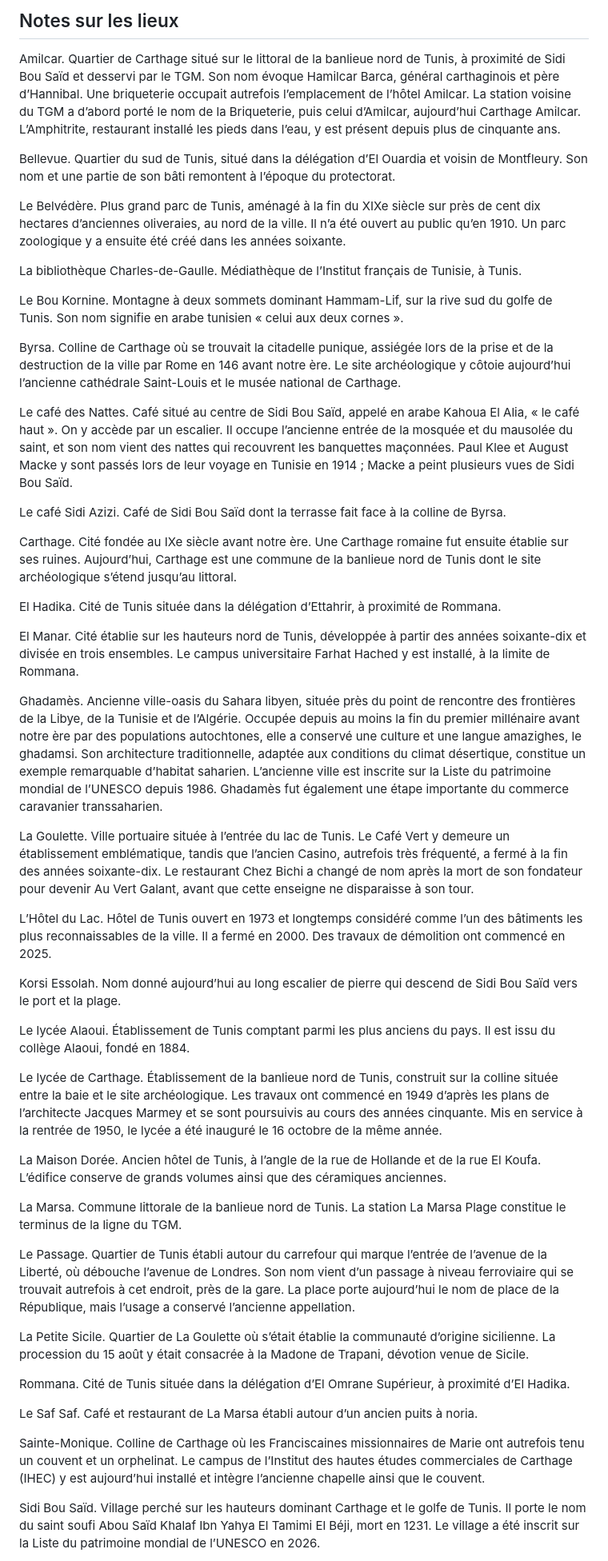
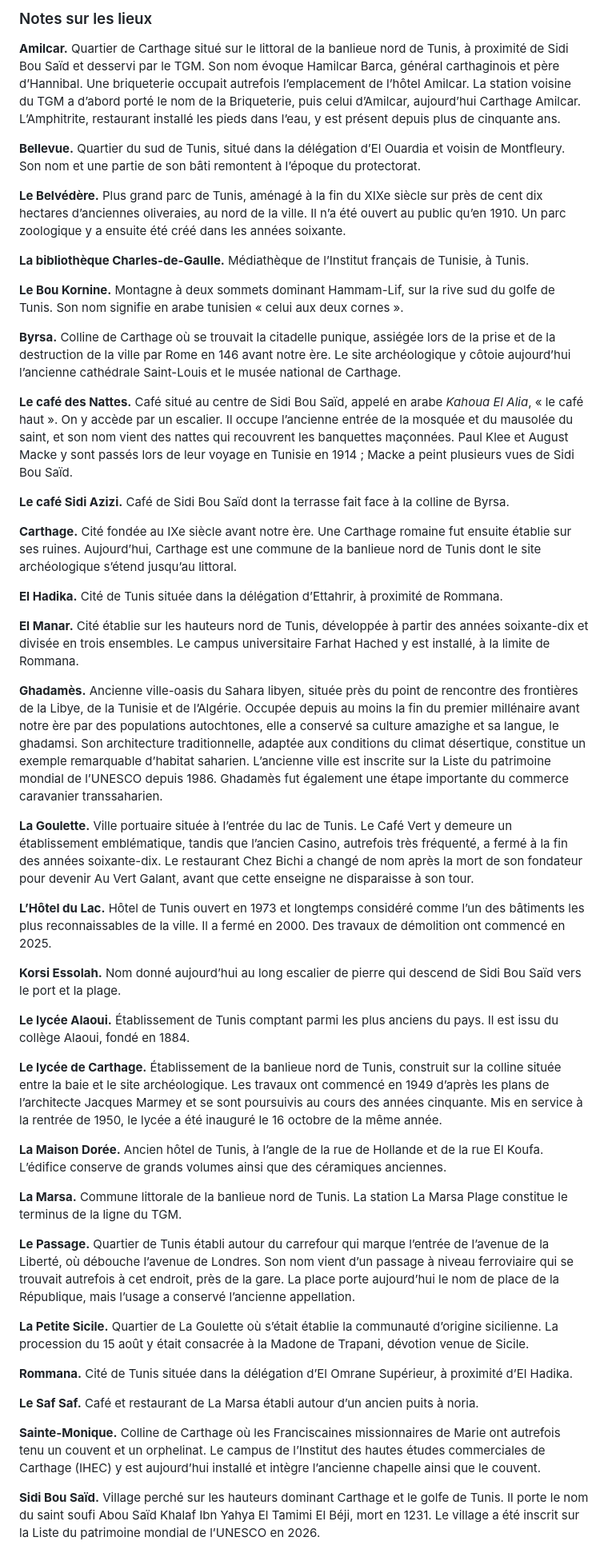
Before and after one commit to batihoum-echos/manuscrit-lecture, a Markdown page: content/manuscrit.md, the part around one of its changes. Shown at 80% size. GitHub-like rendering.

```diff
--- a/content/manuscrit.md
+++ b/content/manuscrit.md
@@ -742,53 +772,53 @@ Variantes : en Tunisie, mélange de légumes coupés et conservés au vinaigre
 
-## Notes sur les lieux
+### Notes sur les lieux
 
-Amilcar. Quartier de Carthage situé sur le littoral de la banlieue nord de Tunis, à proximité de Sidi Bou Saïd et desservi par le TGM. Son nom évoque Hamilcar Barca, général carthaginois et père d’Hannibal. Une briqueterie occupait autrefois l’emplacement de l’hôtel Amilcar. La station voisine du TGM a d’abord porté le nom de la Briqueterie, puis celui d’Amilcar, aujourd’hui Carthage Amilcar. L’Amphitrite, restaurant installé les pieds dans l’eau, y est présent depuis plus de cinquante ans.
+**Amilcar.** Quartier de Carthage situé sur le littoral de la banlieue nord de Tunis, à proximité de Sidi Bou Saïd et desservi par le TGM. Son nom évoque Hamilcar Barca, général carthaginois et père d’Hannibal. Une briqueterie occupait autrefois l’emplacement de l’hôtel Amilcar. La station voisine du TGM a d’abord porté le nom de la Briqueterie, puis celui d’Amilcar, aujourd’hui Carthage Amilcar. L’Amphitrite, restaurant installé les pieds dans l’eau, y est présent depuis plus de cinquante ans.
 
-Bellevue. Quartier du sud de Tunis, situé dans la délégation d’El Ouardia et voisin de Montfleury. Son nom et une partie de son bâti remontent à l’époque du protectorat.
+**Bellevue.** Quartier du sud de Tunis, situé dans la délégation d’El Ouardia et voisin de Montfleury. Son nom et une partie de son bâti remontent à l’époque du protectorat.
 
-Le Belvédère. Plus grand parc de Tunis, aménagé à la fin du XIXe siècle sur près de cent dix hectares d’anciennes oliveraies, au nord de la ville. Il n’a été ouvert au public qu’en 1910. Un parc zoologique y a ensuite été créé dans les années soixante.
+**Le Belvédère.** Plus grand parc de Tunis, aménagé à la fin du XIXe siècle sur près de cent dix hectares d’anciennes oliveraies, au nord de la ville. Il n’a été ouvert au public qu’en 1910. Un parc zoologique y a ensuite été créé dans les années soixante.
 
-La bibliothèque Charles-de-Gaulle. Médiathèque de l’Institut français de Tunisie, à Tunis.
+**La bibliothèque Charles-de-Gaulle.** Médiathèque de l’Institut français de Tunisie, à Tunis.
 
-Le Bou Kornine. Montagne à deux sommets dominant Hammam-Lif, sur la rive sud du golfe de Tunis. Son nom signifie en arabe tunisien « celui aux deux cornes ».
+**Le Bou Kornine.** Montagne à deux sommets dominant Hammam-Lif, sur la rive sud du golfe de Tunis. Son nom signifie en arabe tunisien « celui aux deux cornes ».
 
-Byrsa. Colline de Carthage où se trouvait la citadelle punique, assiégée lors de la prise et de la destruction de la ville par Rome en 146 avant notre ère. Le site archéologique y côtoie aujourd’hui l’ancienne cathédrale Saint-Louis et le musée national de Carthage.
+**Byrsa.** Colline de Carthage où se trouvait la citadelle punique, assiégée lors de la prise et de la destruction de la ville par Rome en 146 avant notre ère. Le site archéologique y côtoie aujourd’hui l’ancienne cathédrale Saint-Louis et le musée national de Carthage.
 
-Le café des Nattes. Café situé au centre de Sidi Bou Saïd, appelé en arabe Kahoua El Alia, « le café haut ». On y accède par un escalier. Il occupe l’ancienne entrée de la mosquée et du mausolée du saint, et son nom vient des nattes qui recouvrent les banquettes maçonnées. Paul Klee et August Macke y sont passés lors de leur voyage en Tunisie en 1914 ; Macke a peint plusieurs vues de Sidi Bou Saïd.
+**Le café des Nattes.** Café situé au centre de Sidi Bou Saïd, appelé en arabe *Kahoua El Alia*, « le café haut ». On y accède par un escalier. Il occupe l’ancienne entrée de la mosquée et du mausolée du saint, et son nom vient des nattes qui recouvrent les banquettes maçonnées. Paul Klee et August Macke y sont passés lors de leur voyage en Tunisie en 1914 ; Macke a peint plusieurs vues de Sidi Bou Saïd.
 
-Le café Sidi Azizi. Café de Sidi Bou Saïd dont la terrasse fait face à la colline de Byrsa.
+**Le café Sidi Azizi.** Café de Sidi Bou Saïd dont la terrasse fait face à la colline de Byrsa.
 
-Carthage. Cité fondée au IXe siècle avant notre ère. Une Carthage romaine fut ensuite établie sur ses ruines. Aujourd’hui, Carthage est une commune de la banlieue nord de Tunis dont le site archéologique s’étend jusqu’au littoral.
+**Carthage.** Cité fondée au IXe siècle avant notre ère. Une Carthage romaine fut ensuite établie sur ses ruines. Aujourd’hui, Carthage est une commune de la banlieue nord de Tunis dont le site archéologique s’étend jusqu’au littoral.
 
-El Hadika. Cité de Tunis située dans la délégation d’Ettahrir, à proximité de Rommana.
+**El Hadika.** Cité de Tunis située dans la délégation d’Ettahrir, à proximité de Rommana.
 
-El Manar. Cité établie sur les hauteurs nord de Tunis, développée à partir des années soixante-dix et divisée en trois ensembles. Le campus universitaire Farhat Hached y est installé, à la limite de Rommana.
+**El Manar.** Cité établie sur les hauteurs nord de Tunis, développée à partir des années soixante-dix et divisée en trois ensembles. Le campus universitaire Farhat Hached y est installé, à la limite de Rommana.
 
-Ghadamès. Ancienne ville-oasis du Sahara libyen, située près du point de rencontre des frontières de la Libye, de la Tunisie et de l’Algérie. Occupée depuis au moins la fin du premier millénaire avant notre ère par des populations autochtones, elle a conservé une culture et une langue amazighes, le ghadamsi. Son architecture traditionnelle, adaptée aux conditions du climat désertique, constitue un exemple remarquable d’habitat saharien. L’ancienne ville est inscrite sur la Liste du patrimoine mondial de l’UNESCO depuis 1986. Ghadamès fut également une étape importante du commerce caravanier transsaharien.
+**Ghadamès.** Ancienne ville-oasis du Sahara libyen, située près du point de rencontre des frontières de la Libye, de la Tunisie et de l’Algérie. Occupée depuis au moins la fin du premier millénaire avant notre ère par des populations autochtones, elle a conservé sa culture amazighe et sa langue, le ghadamsi. Son architecture traditionnelle, adaptée aux conditions du climat désertique, constitue un exemple remarquable d’habitat saharien. L’ancienne ville est inscrite sur la Liste du patrimoine mondial de l’UNESCO depuis 1986. Ghadamès fut également une étape importante du commerce caravanier transsaharien.
 
-La Goulette. Ville portuaire située à l’entrée du lac de Tunis. Le Café Vert y demeure un établissement emblématique, tandis que l’ancien Casino, autrefois très fréquenté, a fermé à la fin des années soixante-dix. Le restaurant Chez Bichi a changé de nom après la mort de son fondateur pour devenir Au Vert Galant, avant que cette enseigne ne disparaisse à son tour.
+**La Goulette.** Ville portuaire située à l’entrée du lac de Tunis. Le Café Vert y demeure un établissement emblématique, tandis que l’ancien Casino, autrefois très fréquenté, a fermé à la fin des années soixante-dix. Le restaurant Chez Bichi a changé de nom après la mort de son fondateur pour devenir Au Vert Galant, avant que cette enseigne ne disparaisse à son tour.
 
-L’Hôtel du Lac. Hôtel de Tunis ouvert en 1973 et longtemps considéré comme l’un des bâtiments les plus reconnaissables de la ville. Il a fermé en 2000. Des travaux de démolition ont commencé en 2025.
+**L’Hôtel du Lac.** Hôtel de Tunis ouvert en 1973 et longtemps considéré comme l’un des bâtiments les plus reconnaissables de la ville. Il a fermé en 2000. Des travaux de démolition ont commencé en 2025.
 
-Korsi Essolah. Nom donné aujourd’hui au long escalier de pierre qui descend de Sidi Bou Saïd vers le port et la plage.
+**Korsi Essolah.** Nom donné aujourd’hui au long escalier de pierre qui descend de Sidi Bou Saïd vers le port et la plage.
 
-Le lycée Alaoui. Établissement de Tunis comptant parmi les plus anciens du pays. Il est issu du collège Alaoui, fondé en 1884.
+**Le lycée Alaoui.** Établissement de Tunis comptant parmi les plus anciens du pays. Il est issu du collège Alaoui, fondé en 1884.
 
-Le lycée de Carthage. Établissement de la banlieue nord de Tunis, construit sur la colline située entre la baie et le site archéologique. Les travaux ont commencé en 1949 d’après les plans de l’architecte Jacques Marmey et se sont poursuivis au cours des années cinquante. Mis en service à la rentrée de 1950, le lycée a été inauguré le 16 octobre de la même année.
+**Le lycée de Carthage.** Établissement de la banlieue nord de Tunis, construit sur la colline située entre la baie et le site archéologique. Les travaux ont commencé en 1949 d’après les plans de l’architecte Jacques Marmey et se sont poursuivis au cours des années cinquante. Mis en service à la rentrée de 1950, le lycée a été inauguré le 16 octobre de la même année.
 
-La Maison Dorée. Ancien hôtel de Tunis, à l’angle de la rue de Hollande et de la rue El Koufa. L’édifice conserve de grands volumes ainsi que des céramiques anciennes.
+**La Maison Dorée.** Ancien hôtel de Tunis, à l’angle de la rue de Hollande et de la rue El Koufa. L’édifice conserve de grands volumes ainsi que des céramiques anciennes.
 
-La Marsa. Commune littorale de la banlieue nord de Tunis. La station La Marsa Plage constitue le terminus de la ligne du TGM.
+**La Marsa.** Commune littorale de la banlieue nord de Tunis. La station La Marsa Plage constitue le terminus de la ligne du TGM.
 
-Le Passage. Quartier de Tunis établi autour du carrefour qui marque l’entrée de l’avenue de la Liberté, où débouche l’avenue de Londres. Son nom vient d’un passage à niveau ferroviaire qui se trouvait autrefois à cet endroit, près de la gare. La place porte aujourd’hui le nom de place de la République, mais l’usage a conservé l’ancienne appellation.
+**Le Passage.** Quartier de Tunis établi autour du carrefour qui marque l’entrée de l’avenue de la Liberté, où débouche l’avenue de Londres. Son nom vient d’un passage à niveau ferroviaire qui se trouvait autrefois à cet endroit, près de la gare. La place porte aujourd’hui le nom de place de la République, mais l’usage a conservé l’ancienne appellation.
 
-La Petite Sicile. Quartier de La Goulette où s’était établie la communauté d’origine sicilienne. La procession du 15 août y était consacrée à la Madone de Trapani, dévotion venue de Sicile.
+**La Petite Sicile.** Quartier de La Goulette où s’était établie la communauté d’origine sicilienne. La procession du 15 août y était consacrée à la Madone de Trapani, dévotion venue de Sicile.
 
-Rommana. Cité de Tunis située dans la délégation d’El Omrane Supérieur, à proximité d’El Hadika.
+**Rommana.** Cité de Tunis située dans la délégation d’El Omrane Supérieur, à proximité d’El Hadika.
 
-Le Saf Saf. Café et restaurant de La Marsa établi autour d’un ancien puits à noria.
+**Le Saf Saf.** Café et restaurant de La Marsa établi autour d’un ancien puits à noria.
 
-Sainte-Monique. Colline de Carthage où les Franciscaines missionnaires de Marie ont autrefois tenu un couvent et un orphelinat. Le campus de l’Institut des hautes études commerciales de Carthage (IHEC) y est aujourd’hui installé et intègre l’ancienne chapelle ainsi que le couvent.
+**Sainte-Monique.** Colline de Carthage où les Franciscaines missionnaires de Marie ont autrefois tenu un couvent et un orphelinat. Le campus de l’Institut des hautes études commerciales de Carthage (IHEC) y est aujourd’hui installé et intègre l’ancienne chapelle ainsi que le couvent.
 
-Sidi Bou Saïd. Village perché sur les hauteurs dominant Carthage et le golfe de Tunis. Il porte le nom du saint soufi Abou Saïd Khalaf Ibn Yahya El Tamimi El Béji, mort en 1231. Le village a été inscrit sur la Liste du patrimoine mondial de l’UNESCO en 2026.
+**Sidi Bou Saïd.** Village perché sur les hauteurs dominant Carthage et le golfe de Tunis. Il porte le nom du saint soufi Abou Saïd Khalaf Ibn Yahya El Tamimi El Béji, mort en 1231. Le village a été inscrit sur la Liste du patrimoine mondial de l’UNESCO en 2026.
 
```
Also changed, not shown: other parts of content/manuscrit.md (+124 -94 lines).
